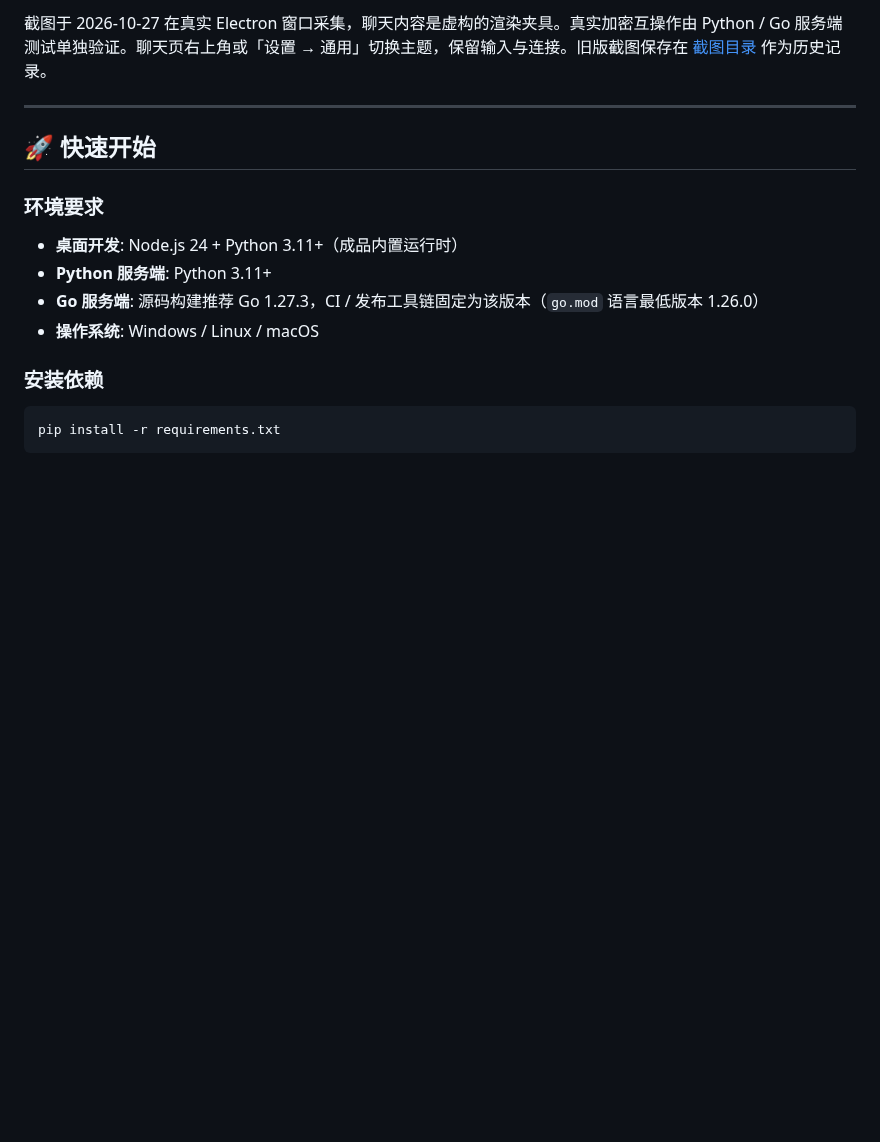
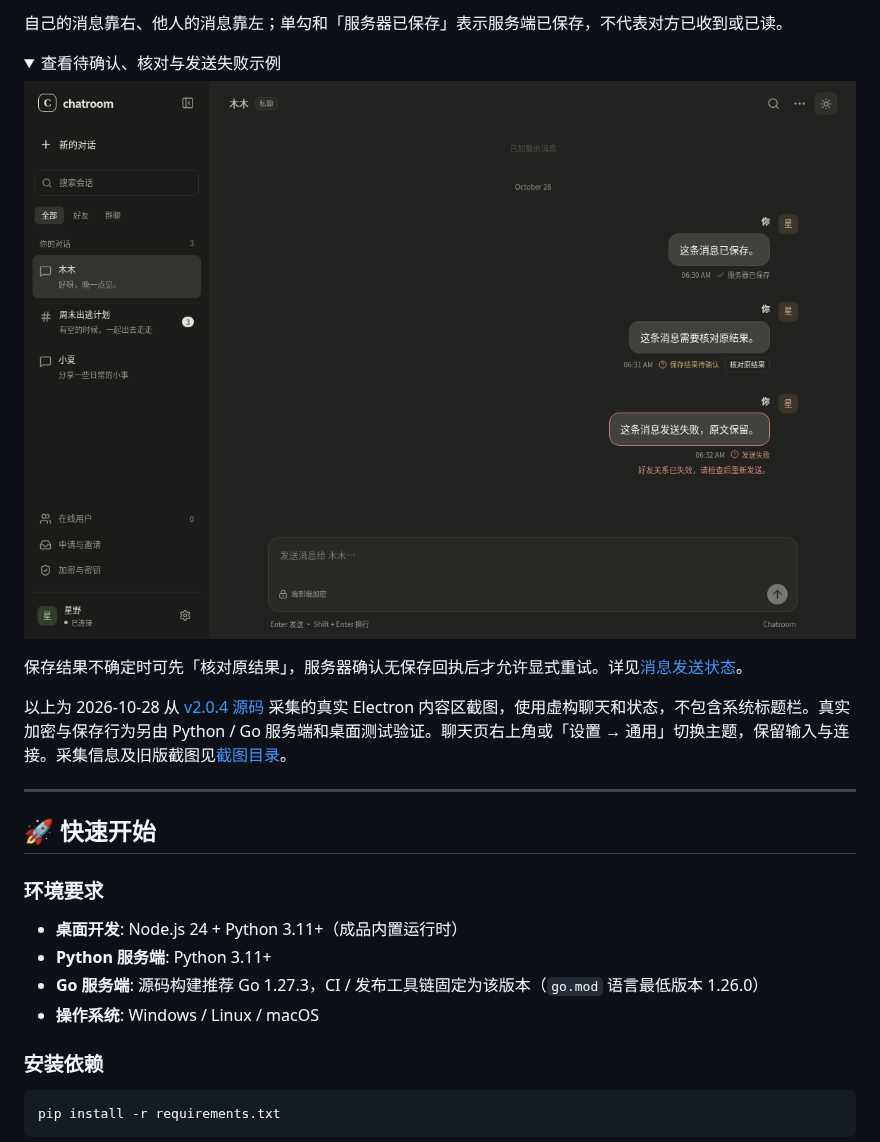
Before and after one commit to starryuchuu/chatroom, a Markdown page: README.md, the part around one of its changes. Rendered like a GitHub page; folded sections open; blank space fills up the shorter version.

```diff
--- a/README.md
+++ b/README.md
@@ -35,5 +35,16 @@
 
-截图于 2026-10-27 在真实 Electron 窗口采集，聊天内容是虚构的渲染夹具。真实加密互操作由 Python / Go 服务端测试单独验证。聊天页右上角或「设置 → 通用」切换主题，保留输入与连接。旧版截图保存在 [截图目录](docs/images/README.md) 作为历史记录。
+自己的消息靠右、他人的消息靠左；单勾和「服务器已保存」表示服务端已保存，不代表对方已收到或已读。
+
+<details>
+<summary>查看待确认、核对与发送失败示例</summary>
+
+![v2.0.4 消息发送状态、核对原结果按钮和失败原因](docs/images/message-send-status-dark.png)
+
+保存结果不确定时可先「核对原结果」，服务器确认无保存回执后才允许显式重试。详见[消息发送状态](docs/DESKTOP_CLIENT.md#消息发送状态)。
+
+</details>
+
+以上为 2026-10-28 从 [v2.0.4 源码](https://github.com/starryuchuu/chatroom/tree/v2.0.4) 采集的真实 Electron 内容区截图，使用虚构聊天和状态，不包含系统标题栏。真实加密与保存行为另由 Python / Go 服务端和桌面测试验证。聊天页右上角或「设置 → 通用」切换主题，保留输入与连接。采集信息及旧版截图见[截图目录](docs/images/README.md)。
 
 ---
 
```
Also changed, not shown: other parts of README.md (+2 -2 lines), README_en.md (+17 -3 lines), docs/images/README.md (+17 -4 lines), docs/images/electron-chat-dark.png, docs/images/electron-chat.png.
